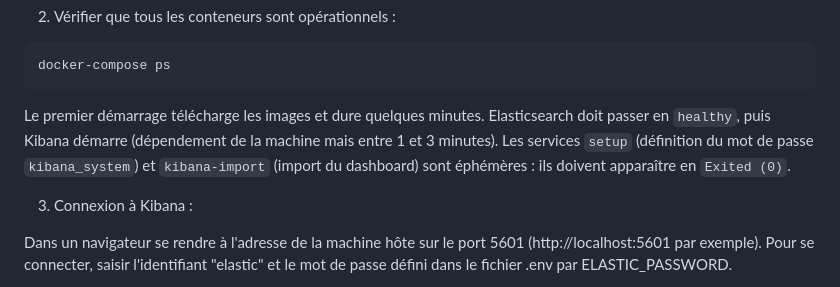
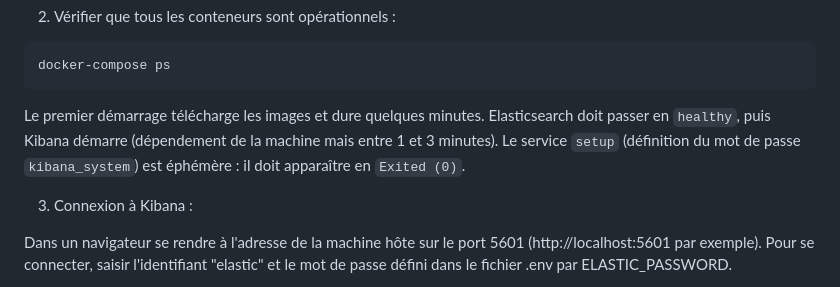
Before and after one commit to GSavatte/network-anomaly-detection-system, a Markdown page: README.md, the part around the change. Rendered like a GitHub page.

Commit message:
Clarify service behavior during initial startup in README.md

````diff
--- a/README.md
+++ b/README.md
@@ -127,7 +127,7 @@ docker-compose up -d
 docker-compose ps
 ```
 
-Le premier démarrage télécharge les images et dure quelques minutes. Elasticsearch doit passer en `healthy`, puis Kibana démarre (dépendement de la machine mais entre 1 et 3 minutes). Les services `setup` (définition du mot de passe `kibana_system`) et `kibana-import` (import du dashboard) sont éphémères : ils doivent apparaître en `Exited (0)`.
+Le premier démarrage télécharge les images et dure quelques minutes. Elasticsearch doit passer en `healthy`, puis Kibana démarre (dépendement de la machine mais entre 1 et 3 minutes). Le service `setup` (définition du mot de passe `kibana_system`) est éphémère : il doit apparaître en `Exited (0)`.
 
 3. Connexion à Kibana :
 
````
